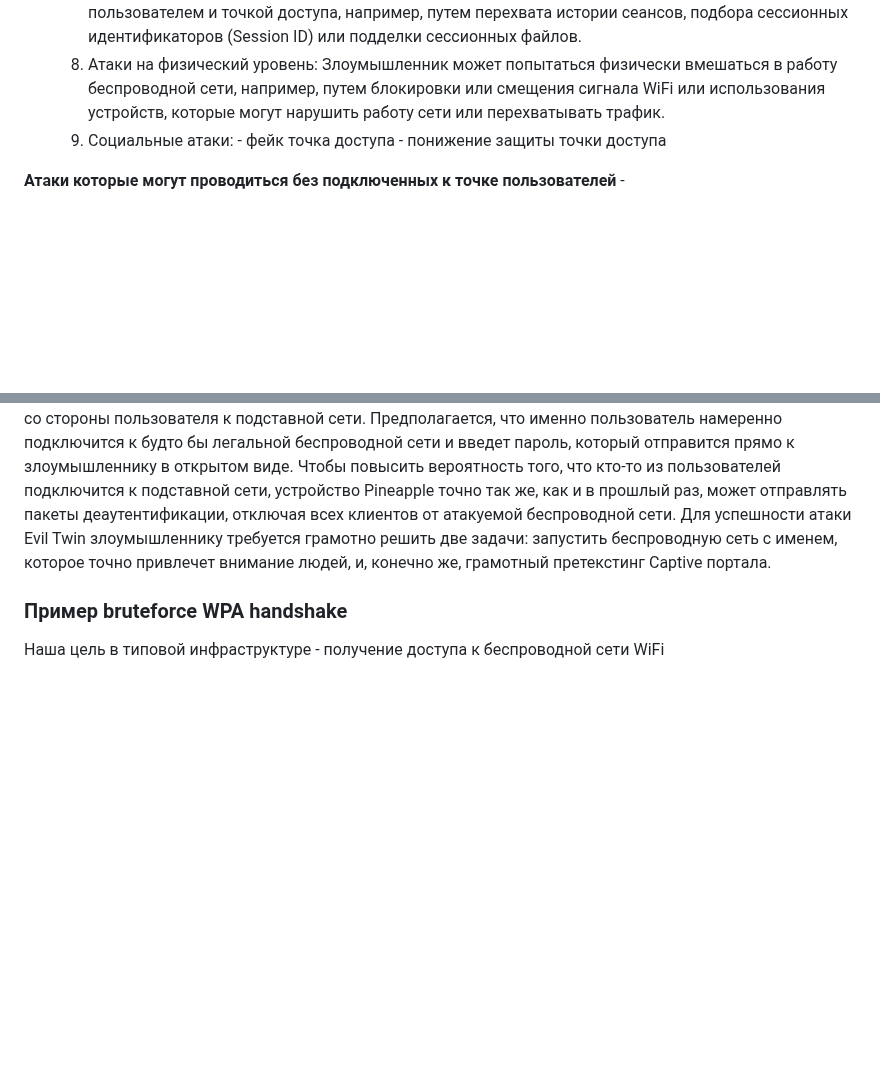
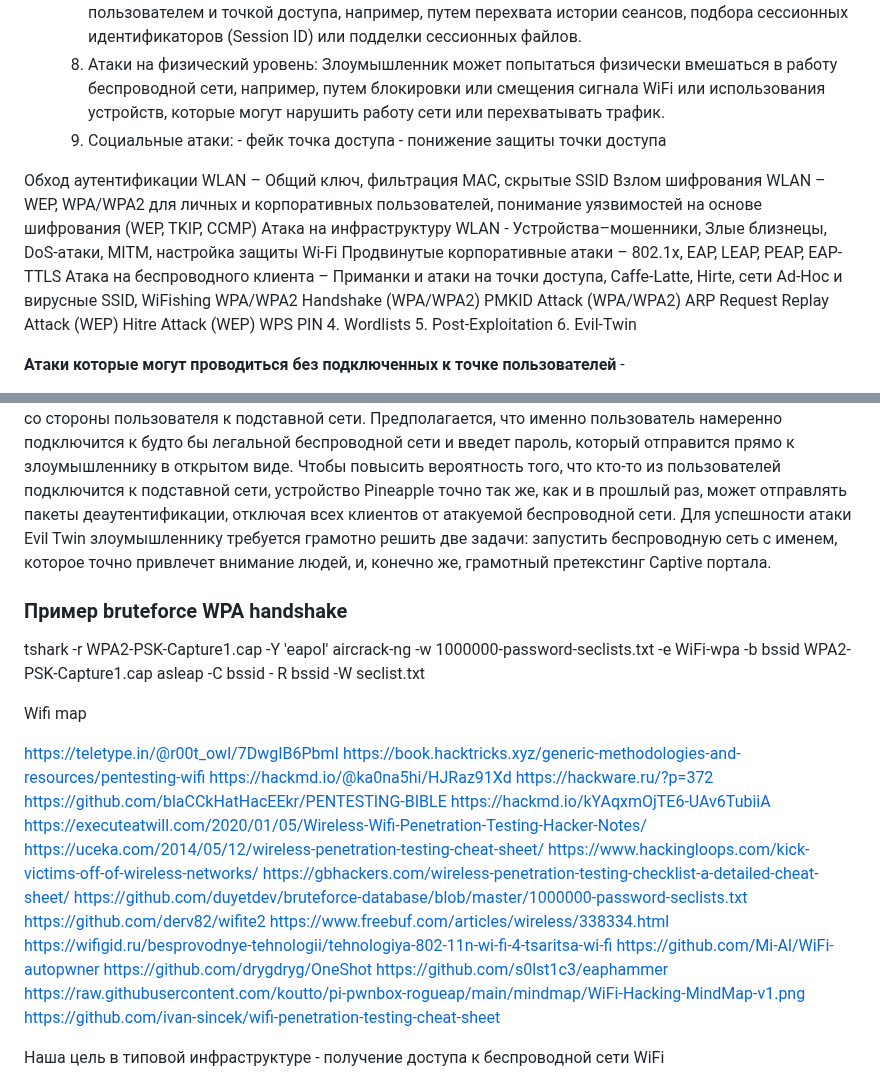
Before and after one commit to k0yt/labs, a Markdown page: Lab_2/README.md, 2 parts joined by grey strips. Rendered like a GitHub page; blank space fills up the shorter version.

```diff
--- a/Lab_2/README.md
+++ b/Lab_2/README.md
@@ -71,6 +71,20 @@ https://attack.mitre.org/techniques/T0860/
     		- фейк точка доступа
     		- понижение защиты точки доступа
 
+Обход аутентификации WLAN – Общий ключ, фильтрация MAC, скрытые SSID
+Взлом шифрования WLAN – WEP, WPA/WPA2 для личных и корпоративных пользователей, понимание уязвимостей на основе шифрования (WEP, TKIP, CCMP)
+Атака на инфраструктуру WLAN - Устройства–мошенники, Злые близнецы, DoS-атаки, MITM, настройка защиты Wi-Fi
+Продвинутые корпоративные атаки – 802.1x, EAP, LEAP, PEAP, EAP-TTLS
+Атака на беспроводного клиента – Приманки и атаки на точки доступа, Caffe-Latte, Hirte, сети Ad-Hoc и вирусные SSID, WiFishing
+WPA/WPA2 Handshake (WPA/WPA2)
+PMKID Attack (WPA/WPA2)
+ARP Request Replay Attack (WEP)
+Hitre Attack (WEP)
+WPS PIN
+4. Wordlists
+5. Post-Exploitation
+6. Evil-Twin
+
 **Атаки которые могут проводиться без подключенных к точке пользователей** -
 
 - Атаки которые могут проводиться без подключенных к точке пользователей:
@@ -123,6 +137,32 @@ https://attack.mitre.org/techniques/T0860/
 
 ### Пример bruteforce WPA handshake
 
+tshark -r WPA2-PSK-Capture1.cap -Y 'eapol'
+aircrack-ng -w 1000000-password-seclists.txt -e WiFi-wpa -b bssid WPA2-PSK-Capture1.cap
+asleap -C bssid - R bssid -W seclist.txt
+
+Wifi map
+
+https://teletype.in/@r00t_owl/7DwgIB6PbmI
+https://book.hacktricks.xyz/generic-methodologies-and-resources/pentesting-wifi
+https://hackmd.io/@ka0na5hi/HJRaz91Xd
+https://hackware.ru/?p=372
+https://github.com/blaCCkHatHacEEkr/PENTESTING-BIBLE
+https://hackmd.io/kYAqxmOjTE6-UAv6TubiiA
+https://executeatwill.com/2020/01/05/Wireless-Wifi-Penetration-Testing-Hacker-Notes/
+https://uceka.com/2014/05/12/wireless-penetration-testing-cheat-sheet/
+https://www.hackingloops.com/kick-victims-off-of-wireless-networks/
+https://gbhackers.com/wireless-penetration-testing-checklist-a-detailed-cheat-sheet/
+https://github.com/duyetdev/bruteforce-database/blob/master/1000000-password-seclists.txt
+https://github.com/derv82/wifite2
+https://www.freebuf.com/articles/wireless/338334.html
+https://wifigid.ru/besprovodnye-tehnologii/tehnologiya-802-11n-wi-fi-4-tsaritsa-wi-fi
+https://github.com/Mi-Al/WiFi-autopwner
+https://github.com/drygdryg/OneShot
+https://github.com/s0lst1c3/eaphammer
+https://raw.githubusercontent.com/koutto/pi-pwnbox-rogueap/main/mindmap/WiFi-Hacking-MindMap-v1.png
+https://github.com/ivan-sincek/wifi-penetration-testing-cheat-sheet
+
 Наша цель в типовой инфраструктуре - получение доступа к беспроводной сети WiFi
 
 ![Alt text](<Section 1 (2).png>)
```
